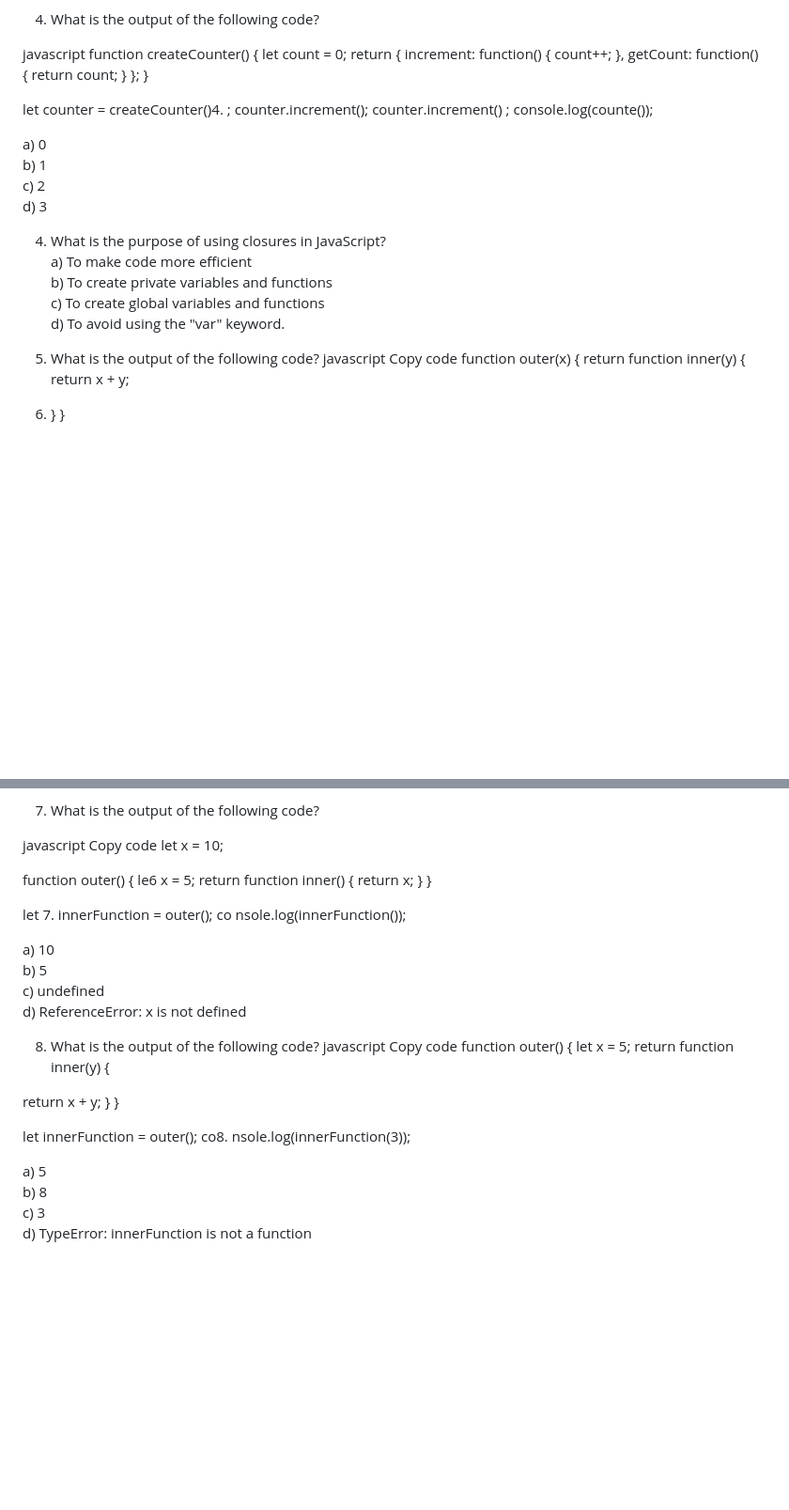
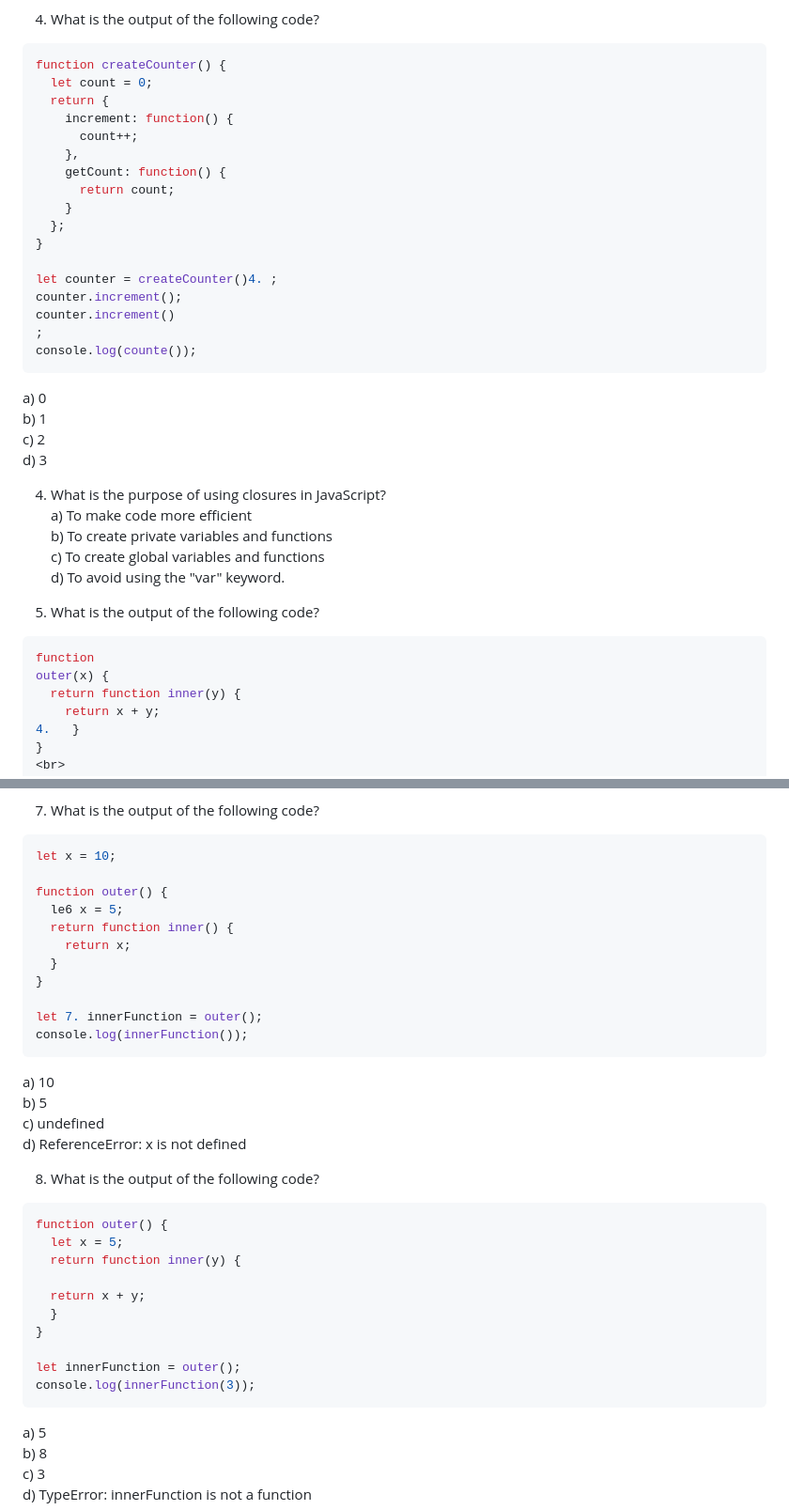
Before and after one commit to jonfernq/Flashcard-Data, a Markdown page: JavaScriptLearning/README.md, 2 parts joined by grey strips. Shown at 94% size. Rendered like a GitHub page; blank space fills up the shorter version.

````diff
--- a/JavaScriptLearning/README.md
+++ b/JavaScriptLearning/README.md
@@ -61,7 +61,7 @@ d) By using the "private" keyword to make variables private<br>
 
 4. What is the output of the following code?
 
-javascript
+```javascript
 function createCounter() {
   let count = 0;
   return {
@@ -79,7 +79,7 @@ counter.increment();
 counter.increment()
 ;
 console.log(counte());
-
+```
 a) 0<br>
 b) 1<br>
 c) 2<br>
@@ -92,8 +92,7 @@ c) To create global variables and functions<br>
 d) To avoid using the "var" keyword.<br>
 
 5. What is the output of the following code?
-javascript
-Copy code
+```javascript
 function
 outer(x) {
   return function inner(y) {
@@ -112,8 +111,7 @@ d) By using the "private" keyword to create private methods and variables<br>
 
 7. What is the output of the following code?
 
-javascript
-Copy code
+```javascript
 let x = 10;
 
 function outer() {
@@ -124,17 +122,15 @@ function outer() {
 }
 
 let 7. innerFunction = outer();
-co
-nsole.log(innerFunction());
-
+console.log(innerFunction());
+```
 a) 10<br>
 b) 5<br>
 c) undefined<br>
 d) ReferenceError: x is not defined<br>
 
 8. What is the output of the following code?
-javascript
-Copy code
+```javascript
 function outer() {
   let x = 5;
   return function inner(y) {
@@ -144,8 +140,8 @@ function outer() {
 }
 
 let innerFunction = outer();
-co8. nsole.log(innerFunction(3));
-
+console.log(innerFunction(3));
+```
 a) 5<br>
 b) 8<br>
 c) 3<br>
````
Also changed, not shown: other parts of JavaScriptLearning/README.md (+5 -5 lines).
